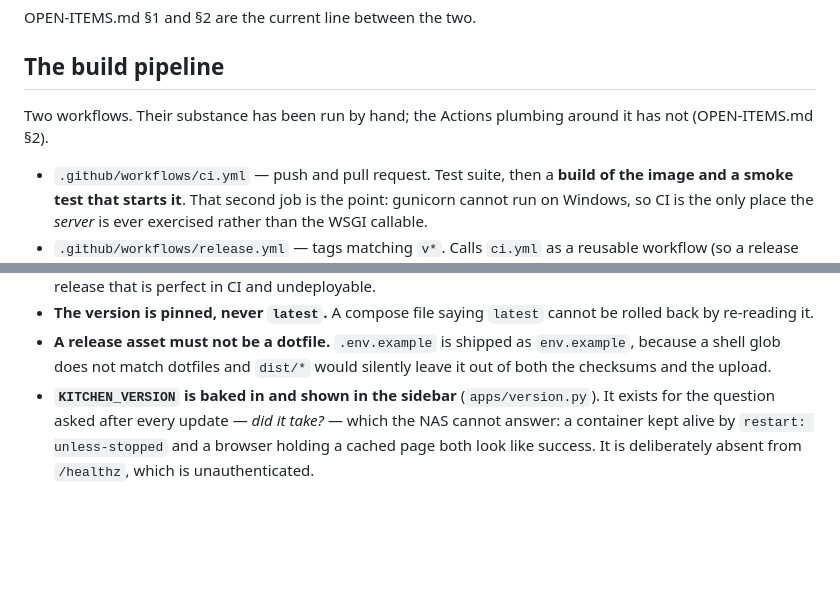
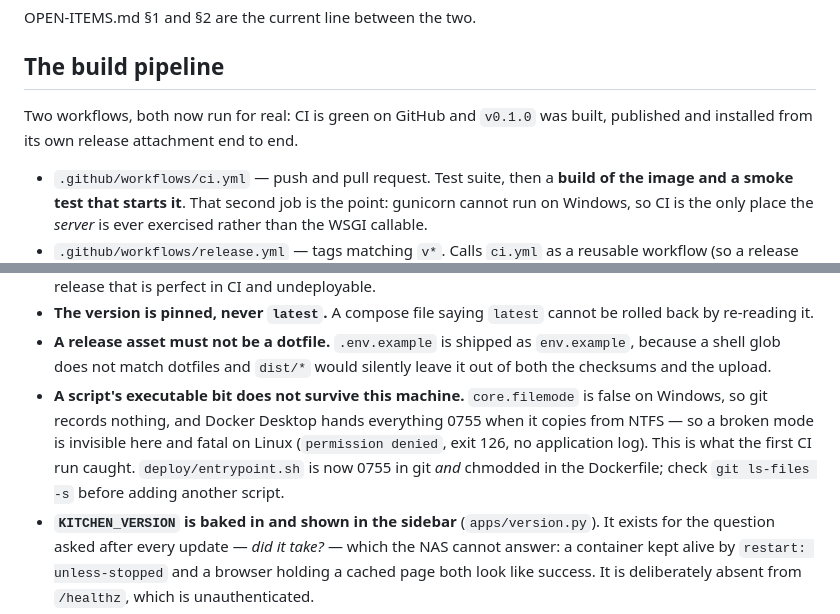
Before and after one commit to ChristianH99/KitchenApp, a Markdown page: CLAUDE.md, 2 parts joined by grey strips. Rendered like a GitHub page; blank space fills up the shorter version.

```diff
--- a/CLAUDE.md
+++ b/CLAUDE.md
@@ -155,8 +155,8 @@ OPEN-ITEMS.md §1 and §2 are the current line between the two.
 
 ## The build pipeline
 
-Two workflows. Their substance has been run by hand; the Actions plumbing around
-it has not (OPEN-ITEMS.md §2).
+Two workflows, both now run for real: CI is green on GitHub and `v0.1.0` was
+built, published and installed from its own release attachment end to end.
 
 - `.github/workflows/ci.yml` — push and pull request. Test suite, then a
   **build of the image and a smoke test that starts it**. That second job is the
@@ -182,6 +182,13 @@ Things to keep in mind when touching them:
 - **A release asset must not be a dotfile.** `.env.example` is shipped as
   `env.example`, because a shell glob does not match dotfiles and `dist/*` would
   silently leave it out of both the checksums and the upload.
+- **A script's executable bit does not survive this machine.** `core.filemode`
+  is false on Windows, so git records nothing, and Docker Desktop hands
+  everything 0755 when it copies from NTFS — so a broken mode is invisible here
+  and fatal on Linux (`permission denied`, exit 126, no application log). This
+  is what the first CI run caught. `deploy/entrypoint.sh` is now 0755 in git
+  *and* chmodded in the Dockerfile; check `git ls-files -s` before adding
+  another script.
 - **`KITCHEN_VERSION` is baked in and shown in the sidebar** (`apps/version.py`).
   It exists for the question asked after every update — *did it take?* — which
   the NAS cannot answer: a container kept alive by `restart: unless-stopped` and
```
Also changed, not shown: DEPLOYMENT.md (+12 -8 lines), OPEN-ITEMS.md (+28 -21 lines).
